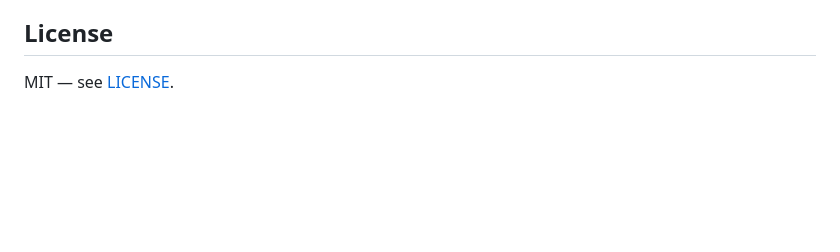
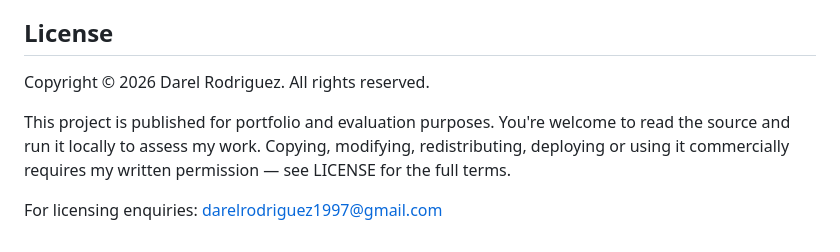
Before and after one commit to Darel1997/CareerMatch, a Markdown page: README.md, the part around the change. GitHub-like rendering; blank space fills up the shorter version.

Commit message:
Revise license information in README.md
Updated license section with copyright notice and terms.

```diff
--- a/README.md
+++ b/README.md
@@ -337,4 +337,8 @@ Stated plainly, because a scoring tool that hides its failure modes is worse tha
 
 ## License
 
-MIT — see [LICENSE](LICENSE).
+Copyright © 2026 Darel Rodriguez. All rights reserved.
+
+This project is published for portfolio and evaluation purposes. You're welcome to read the source and run it locally to assess my work. Copying, modifying, redistributing, deploying or using it commercially requires my written permission — see LICENSE for the full terms.
+
+For licensing enquiries: darelrodriguez1997@gmail.com
```
